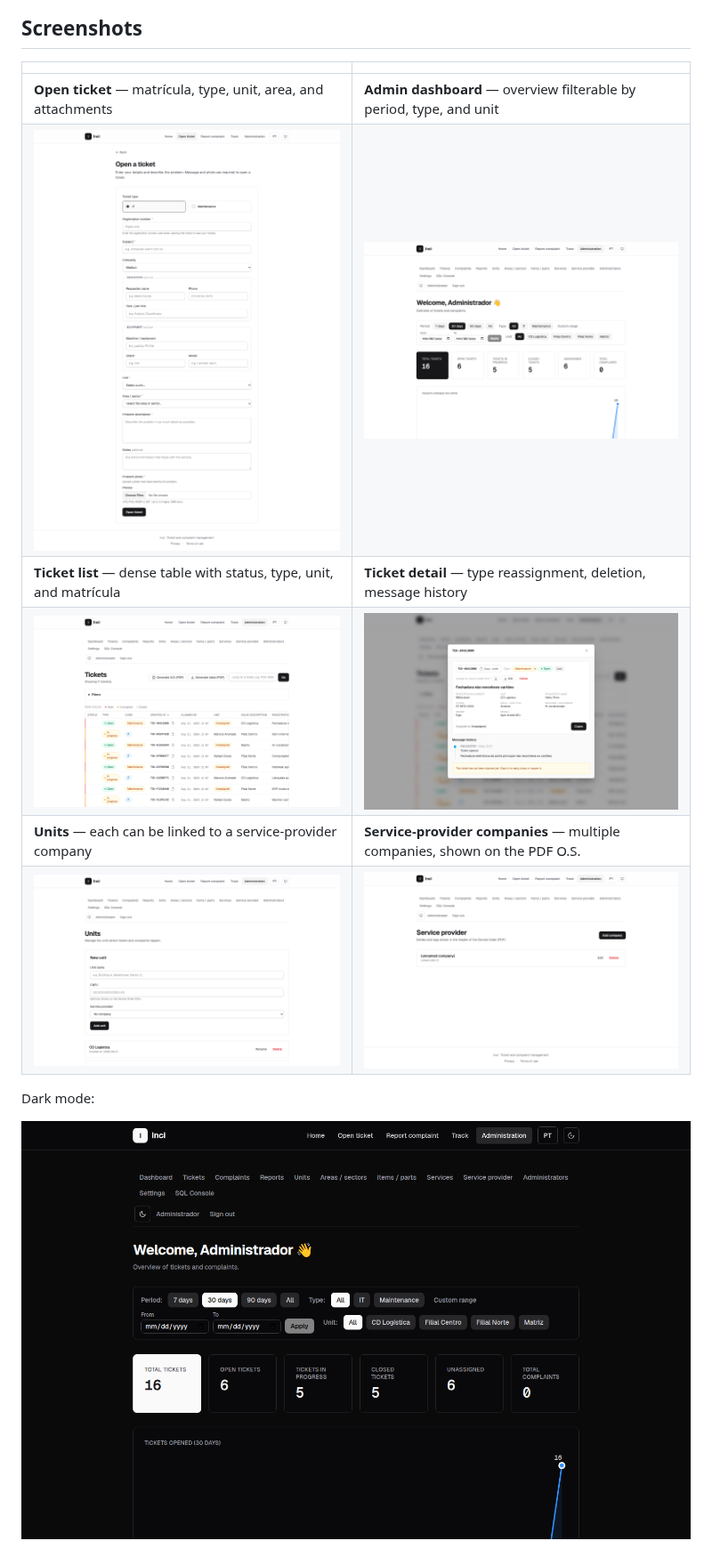
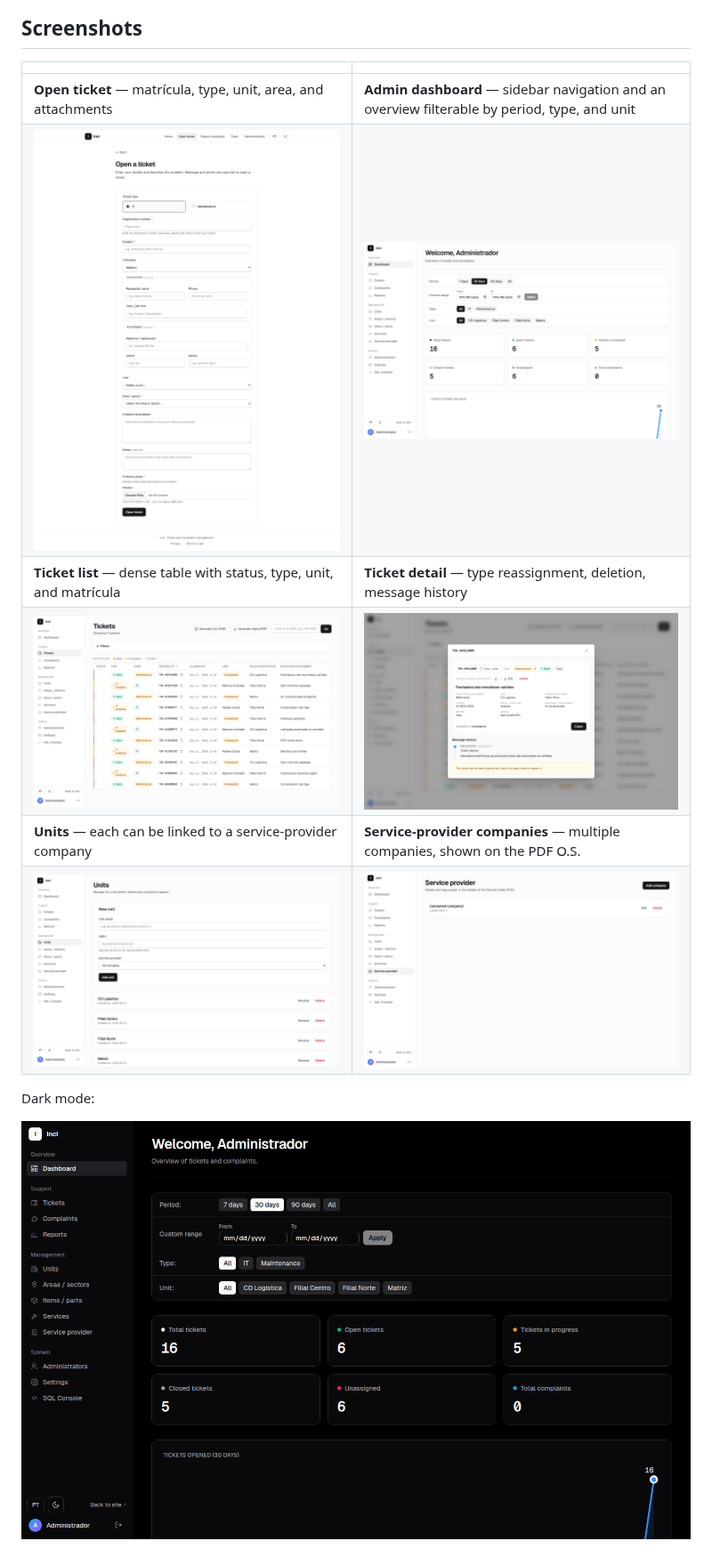
Before and after one commit to ludihan/inci, a Markdown page: README.md, the part around one of its changes. Shown at 89% size. Rendered like a GitHub page; pictures changed too: docs/screenshots/admin-company.png, docs/screenshots/admin-dashboard-dark.png, docs/screenshots/admin-dashboard.png.

Commit message:
docs: retake admin screenshots for sidebar layout

```diff
--- a/README.md
+++ b/README.md
@@ -156,7 +158,7 @@ node --experimental-strip-types --loader ./scripts/ts-resolve-hook.mjs scripts/s
 
 |  |  |
 |---|---|
-| **Open ticket** — matrícula, type, unit, area, and attachments | **Admin dashboard** — overview filterable by period, type, and unit |
+| **Open ticket** — matrícula, type, unit, area, and attachments | **Admin dashboard** — sidebar navigation and an overview filterable by period, type, and unit |
 | ![Open ticket](docs/screenshots/new-ticket.png) | ![Admin dashboard](docs/screenshots/admin-dashboard.png) |
 | **Ticket list** — dense table with status, type, unit, and matrícula | **Ticket detail** — type reassignment, deletion, message history |
 | ![Ticket list](docs/screenshots/admin-tickets.png) | ![Ticket detail](docs/screenshots/admin-ticket-detail.png) |
```
Also changed, not shown: other parts of README.md (+2 -0 lines).
